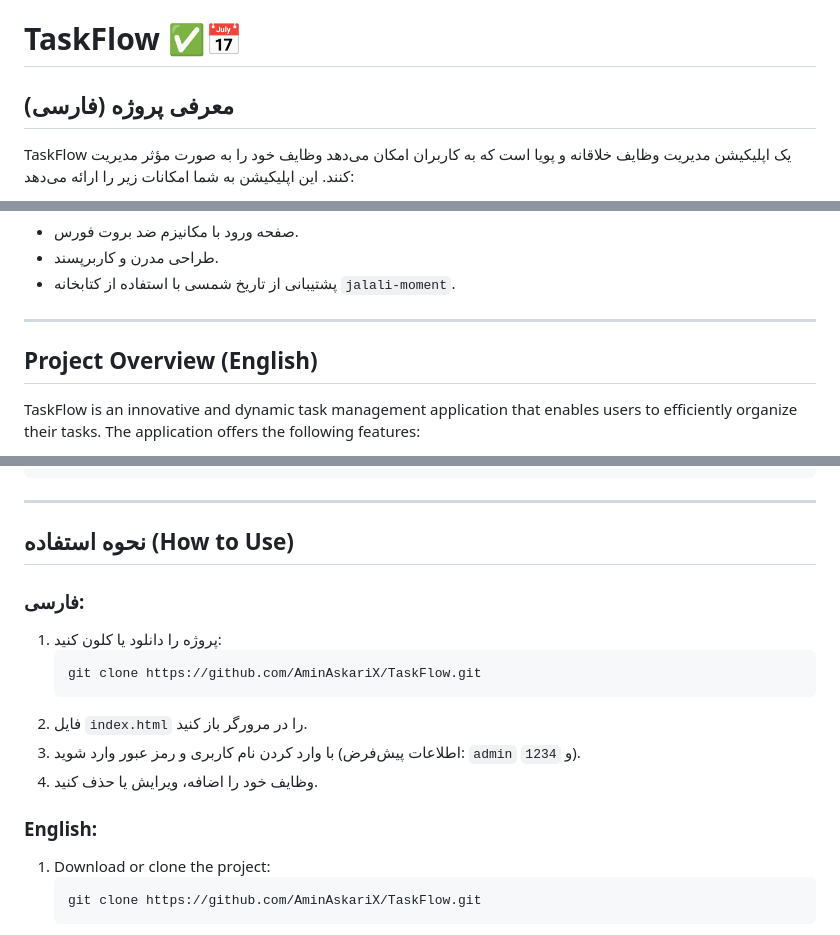
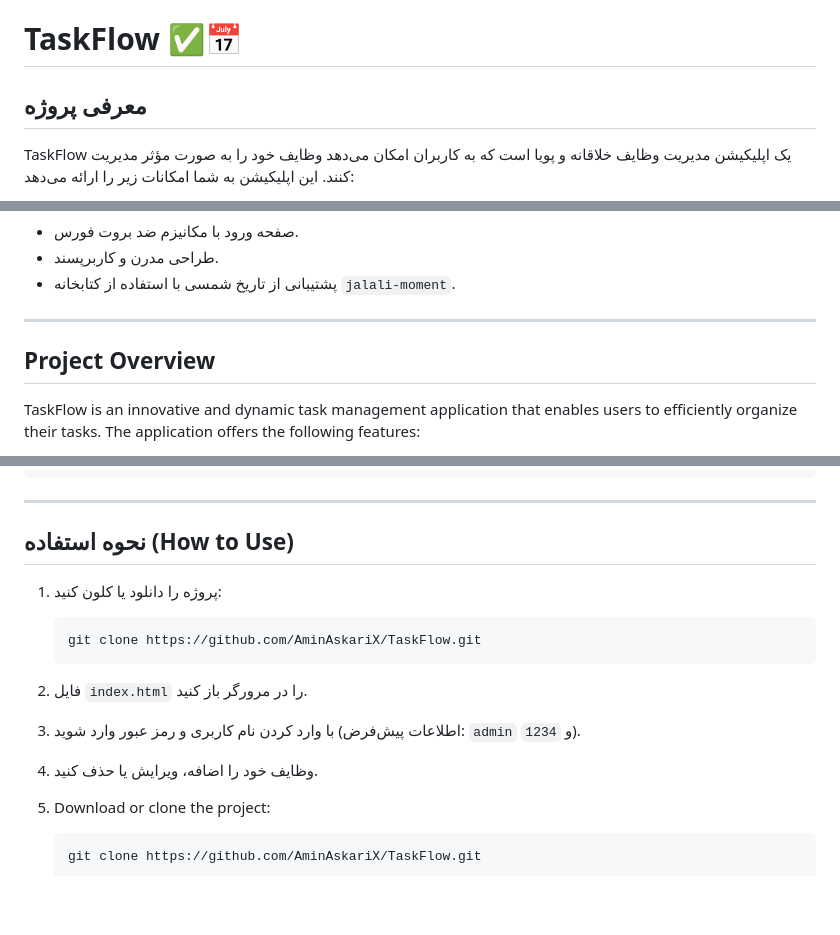
Before and after one commit to AminAskariX/TaskFlow, a Markdown page: README.md, 3 parts joined by grey strips. GitHub-like rendering; blank space fills up the shorter version.

````diff
--- a/README.md
+++ b/README.md
@@ -1,6 +1,6 @@
 # TaskFlow ✅📅
 
-## معرفی پروژه (فارسی)
+## معرفی پروژه
 TaskFlow یک اپلیکیشن مدیریت وظایف خلاقانه و پویا است که به کاربران امکان می‌دهد وظایف خود را به صورت مؤثر مدیریت کنند. این اپلیکیشن به شما امکانات زیر را ارائه می‌دهد:
 
 - **مدیریت وظایف:** ثبت، ویرایش و حذف وظایف.
@@ -17,7 +17,7 @@ TaskFlow یک اپلیکیشن مدیریت وظایف خلاقانه و پوی
 
 ---
 
-## Project Overview (English)
+## Project Overview
 TaskFlow is an innovative and dynamic task management application that enables users to efficiently organize their tasks. The application offers the following features:
 
 - **Task Management:** Add, edit, and delete tasks.
@@ -55,7 +55,7 @@ TaskFlow/
 
 ## نحوه استفاده (How to Use)
 
-### فارسی:
+
 1. پروژه را دانلود یا کلون کنید:
    ```bash
    git clone https://github.com/AminAskariX/TaskFlow.git
@@ -64,7 +64,7 @@ TaskFlow/
 3. با وارد کردن نام کاربری و رمز عبور وارد شوید (اطلاعات پیش‌فرض: `admin` و `1234`).
 4. وظایف خود را اضافه، ویرایش یا حذف کنید.
 
-### English:
+
 1. Download or clone the project:
    ```bash
    git clone https://github.com/AminAskariX/TaskFlow.git
````
